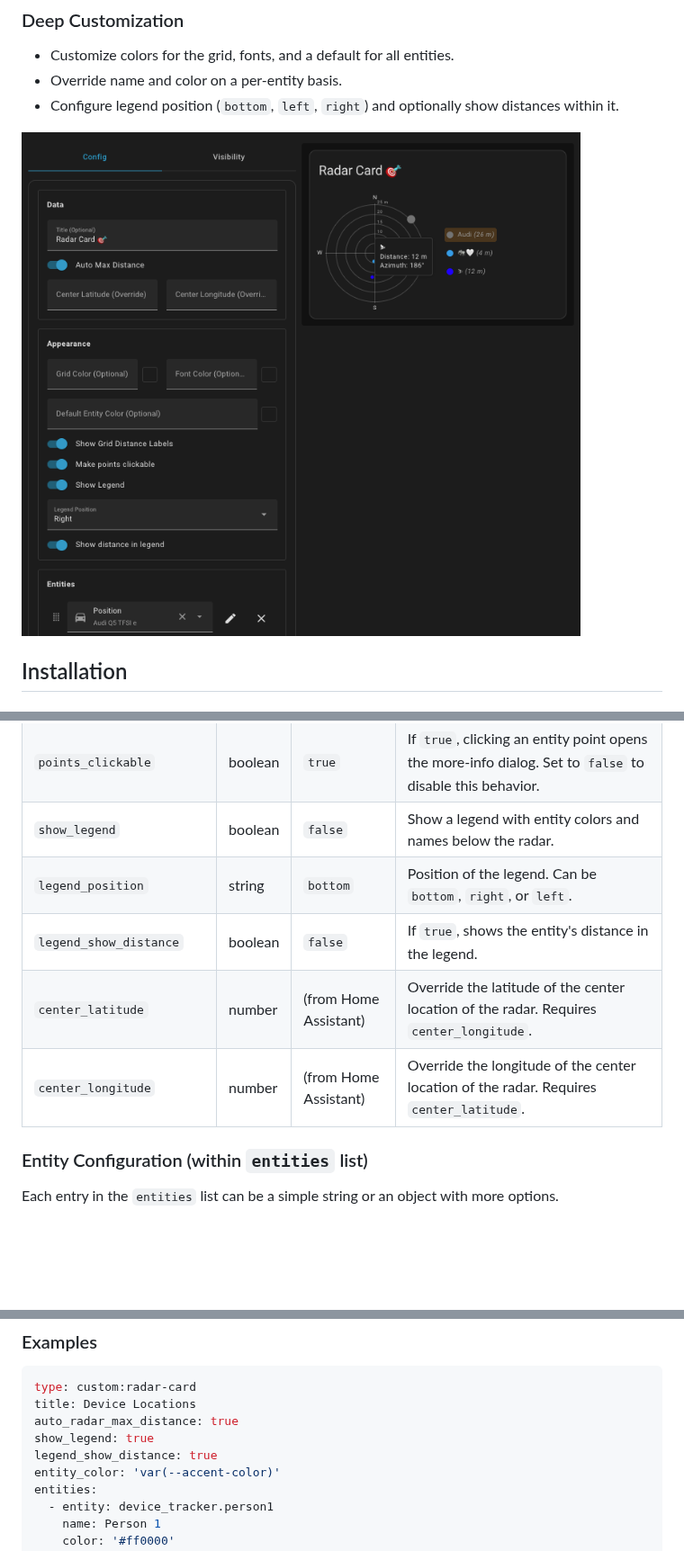
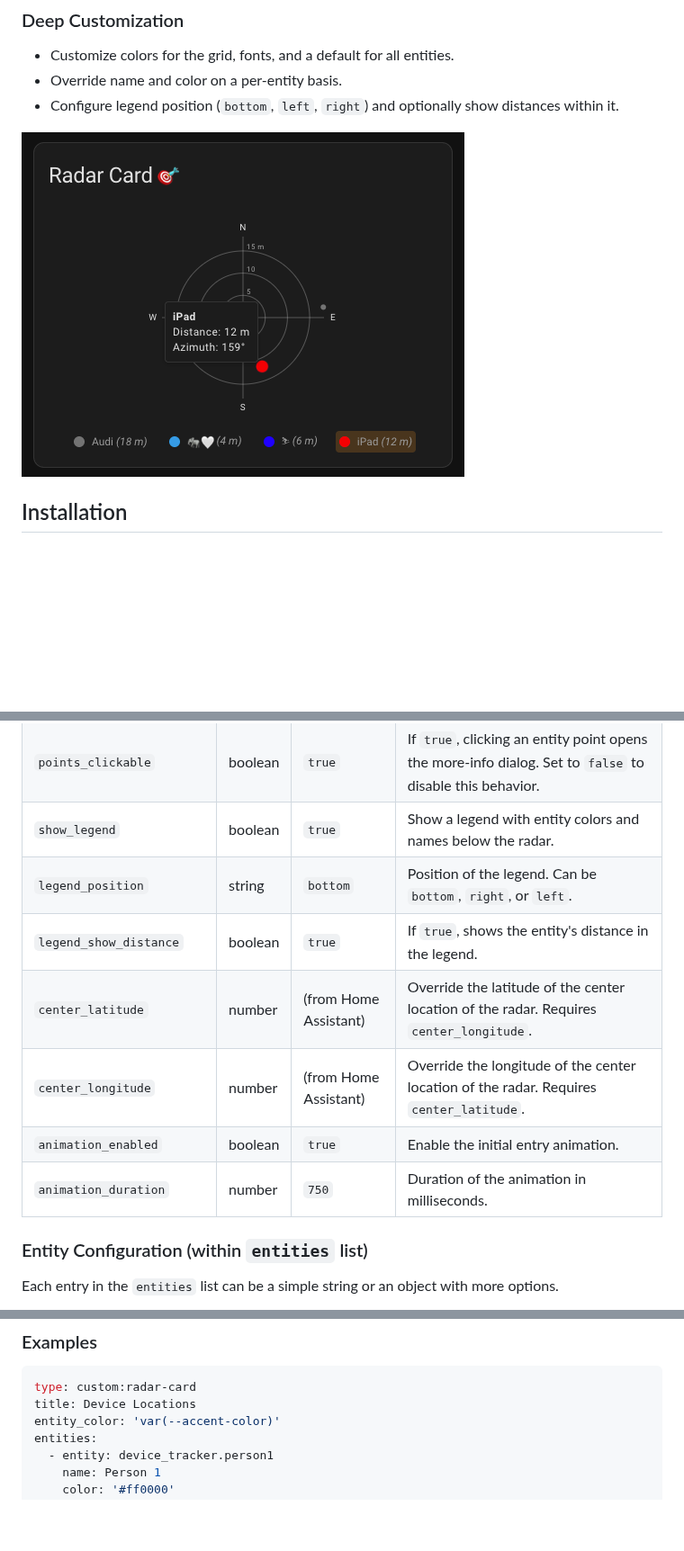
Before and after one commit to timmaurice/lovelace-radar-card, a Markdown page: README.md, 3 parts joined by grey strips. Shown at 90% size. Rendered like a GitHub page; pictures changed too: screenshot.png; blank space fills up the shorter version.

````diff
--- a/README.md
+++ b/README.md
@@ -76,11 +76,13 @@ For those who prefer YAML, the options are documented below.
 | `entity_color`            | string  | `var(--info-color)`         | Default color for the entity points on the radar.                                                        |
 | `show_grid_labels`        | boolean | `true`                      | If `true`, shows distance labels on the grid circles.                                                    |
 | `points_clickable`        | boolean | `true`                      | If `true`, clicking an entity point opens the more-info dialog. Set to `false` to disable this behavior. |
-| `show_legend`             | boolean | `false`                     | Show a legend with entity colors and names below the radar.                                              |
+| `show_legend`             | boolean | `true`                      | Show a legend with entity colors and names below the radar.                                              |
 | `legend_position`         | string  | `bottom`                    | Position of the legend. Can be `bottom`, `right`, or `left`.                                             |
-| `legend_show_distance`    | boolean | `false`                     | If `true`, shows the entity's distance in the legend.                                                    |
+| `legend_show_distance`    | boolean | `true`                      | If `true`, shows the entity's distance in the legend.                                                    |
 | `center_latitude`         | number  | (from Home Assistant)       | Override the latitude of the center location of the radar. Requires `center_longitude`.                  |
 | `center_longitude`        | number  | (from Home Assistant)       | Override the longitude of the center location of the radar. Requires `center_latitude`.                  |
+| `animation_enabled`       | boolean | `true`                      | Enable the initial entry animation.                                                                      |
+| `animation_duration`      | number  | `750`                       | Duration of the animation in milliseconds.                                                               |
 
 ### Entity Configuration (within `entities` list)
 
@@ -97,9 +99,6 @@ Each entry in the `entities` list can be a simple string or an object with more
 ```yaml
 type: custom:radar-card
 title: Device Locations
-auto_radar_max_distance: true
-show_legend: true
-legend_show_distance: true
 entity_color: 'var(--accent-color)'
 entities:
   - entity: device_tracker.person1
````
Also changed, not shown: other parts of README.md (+1 -1 lines), 13 other files.
